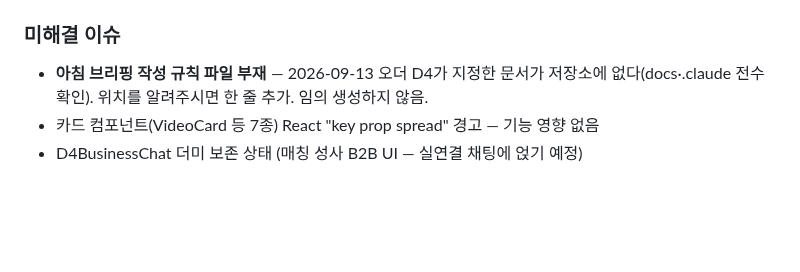
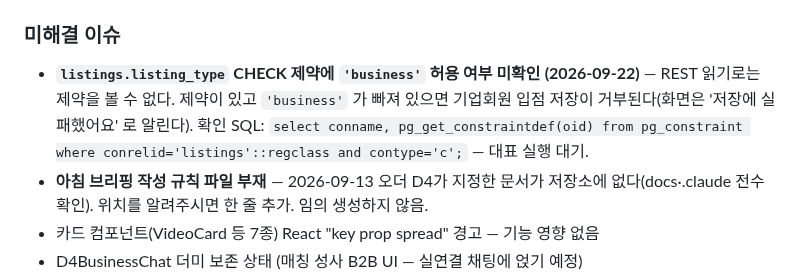
Before and after one commit to asskickers80/modu-app, a Markdown page: PROGRESS.md, the part around the change. Drawn GitHub-style; blank space fills up the shorter version.

```diff
--- a/PROGRESS.md
+++ b/PROGRESS.md
@@ -160,6 +160,7 @@
 - 남겨둔 것: `FAuthGate.jsx`의 `premium` 인증 사유(결제 흐름 복귀 시 필요), `lib/memberTier.js` 등급 훅
 
 ### 미해결 이슈
+- **`listings.listing_type` CHECK 제약에 `'business'` 허용 여부 미확인 (2026-09-22)** — REST 읽기로는 제약을 볼 수 없다. 제약이 있고 `'business'` 가 빠져 있으면 기업회원 입점 저장이 거부된다(화면은 '저장에 실패했어요' 로 알린다). 확인 SQL: `select conname, pg_get_constraintdef(oid) from pg_constraint where conrelid='listings'::regclass and contype='c';` — 대표 실행 대기.
 - **아침 브리핑 작성 규칙 파일 부재** — 2026-09-13 오더 D4가 지정한 문서가 저장소에 없다(docs·.claude 전수 확인). 위치를 알려주시면 한 줄 추가. 임의 생성하지 않음.
 - 카드 컴포넌트(VideoCard 등 7종) React "key prop spread" 경고 — 기능 영향 없음
 - D4BusinessChat 더미 보존 상태 (매칭 성사 B2B UI — 실연결 채팅에 얹기 예정)
```
Also changed, not shown: docs/STATUS.md (+32 -4 lines).
